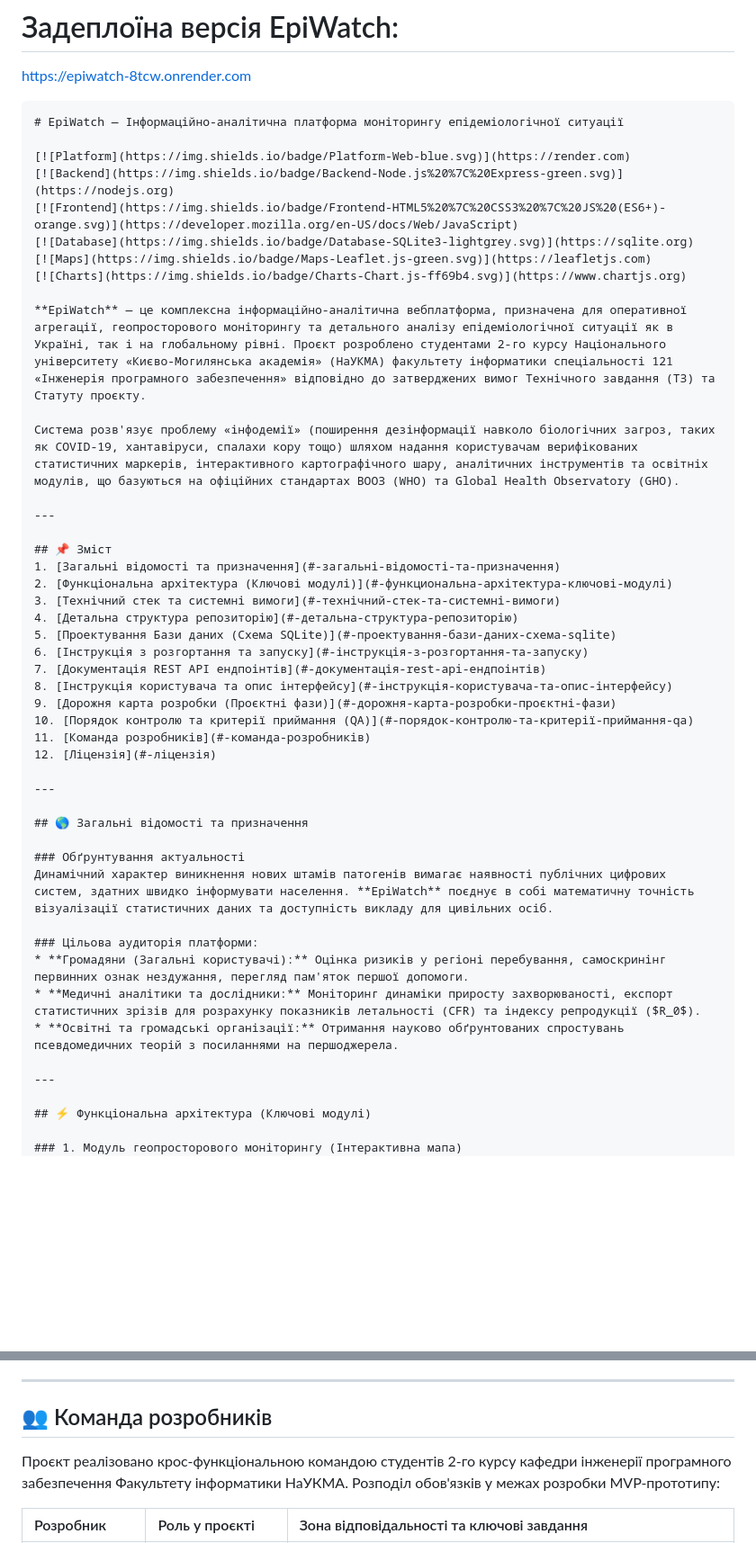
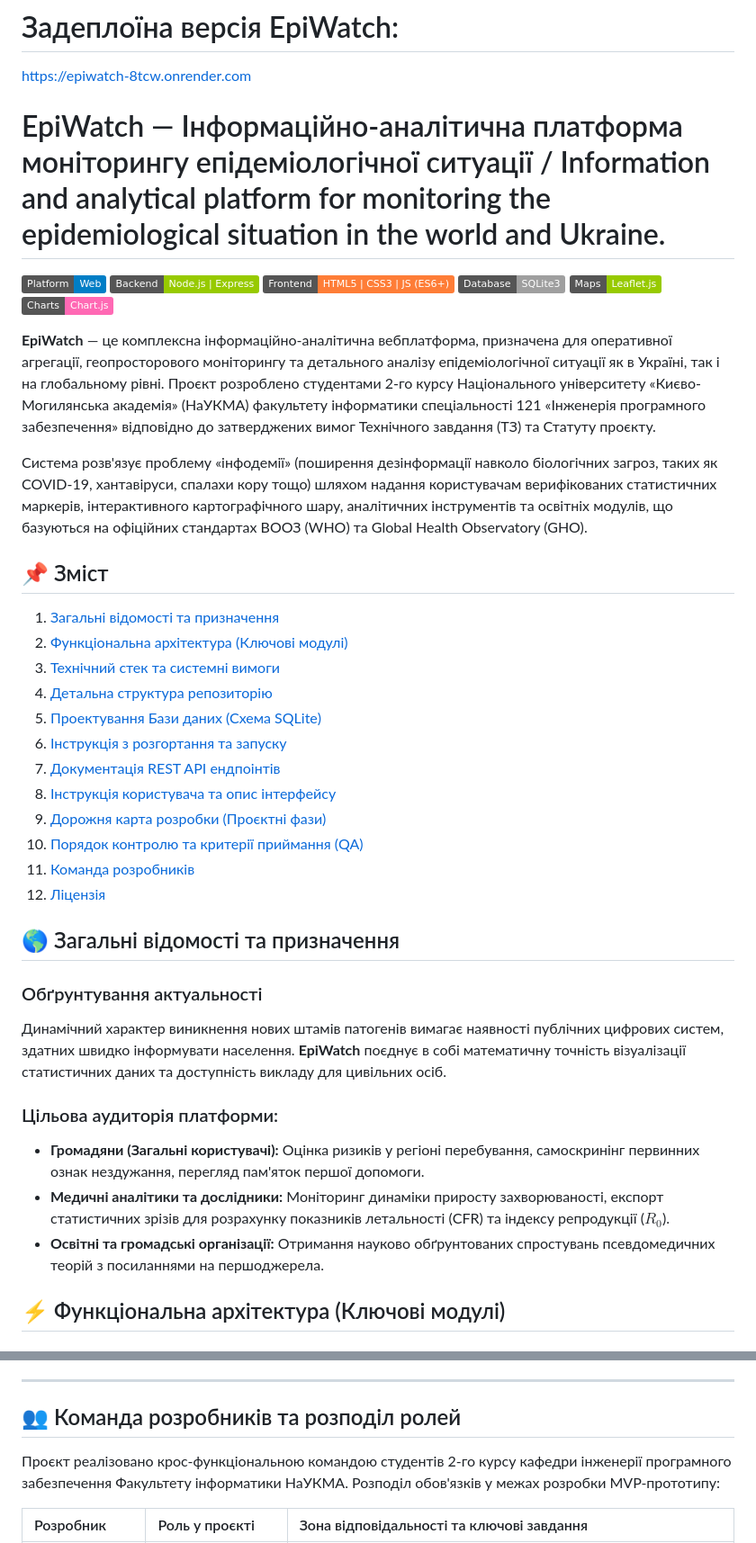
Before and after one commit to annachentoroh/EpiWatch, a Markdown page: README.md, 2 parts joined by grey strips. Shown at 90% size. Rendered like a GitHub page; badges without logos; blank space fills up the shorter version.

Commit message:
Revert "Update README.md"
This reverts commit f7224d883c91ca6b2ad9e7e02aeeb54a87cb143f.

````diff
--- a/README.md
+++ b/README.md
@@ -1,8 +1,7 @@
 # Задеплоїна версія EpiWatch:
 https://epiwatch-8tcw.onrender.com
 
-```markdown
-# EpiWatch — Інформаційно-аналітична платформа моніторингу епідеміологічної ситуації
+# EpiWatch — Інформаційно-аналітична платформа моніторингу епідеміологічної ситуації / Information and analytical platform for monitoring the epidemiological situation in the world and Ukraine.
 
 [![Platform](https://img.shields.io/badge/Platform-Web-blue.svg)](https://render.com)
 [![Backend](https://img.shields.io/badge/Backend-Node.js%20%7C%20Express-green.svg)](https://nodejs.org)
@@ -14,8 +13,6 @@ https://epiwatch-8tcw.onrender.com
 **EpiWatch** — це комплексна інформаційно-аналітична вебплатформа, призначена для оперативної агрегації, геопросторового моніторингу та детального аналізу епідеміологічної ситуації як в Україні, так і на глобальному рівні. Проєкт розроблено студентами 2-го курсу Національного університету «Києво-Могилянська академія» (НаУКМА) факультету інформатики спеціальності 121 «Інженерія програмного забезпечення» відповідно до затверджених вимог Технічного завдання (ТЗ) та Статуту проєкту.
 
 Система розв'язує проблему «інфодемії» (поширення дезінформації навколо біологічних загроз, таких як COVID-19, хантавіруси, спалахи кору тощо) шляхом надання користувачам верифікованих статистичних маркерів, інтерактивного картографічного шару, аналітичних інструментів та освітніх модулів, що базуються на офіційних стандартах ВООЗ (WHO) та Global Health Observatory (GHO).
-
----
 
 ## 📌 Зміст
 1. [Загальні відомості та призначення](#-загальні-відомості-та-призначення)
@@ -31,7 +28,6 @@ https://epiwatch-8tcw.onrender.com
 11. [Команда розробників](#-команда-розробників)
 12. [Ліцензія](#-ліцензія)
 
----
 
 ## 🌎 Загальні відомості та призначення
 
@@ -43,7 +39,6 @@ https://epiwatch-8tcw.onrender.com
 * **Медичні аналітики та дослідники:** Моніторинг динаміки приросту захворюваності, експорт статистичних зрізів для розрахунку показників летальності (CFR) та індексу репродукції ($R_0$).
 * **Освітні та громадські організації:** Отримання науково обґрунтованих спростувань псевдомедичних теорій з посиланнями на першоджерела.
 
----
 
 ## ⚡ Функціональна архітектура (Ключові модулі)
 
@@ -419,7 +408,7 @@ npx serve .
 
 ---
 
-## 👥 Команда розробників
+## 👥 Команда розробників та розподіл ролей
 
 Проєкт реалізовано крос-функціональною командою студентів 2-го курсу кафедри інженерії програмного забезпечення Факультету інформатики НаУКМА. Розподіл обов'язків у межах розробки MVP-прототипу:
 
````
Also changed, not shown: other parts of README.md (+2 -6 lines).
